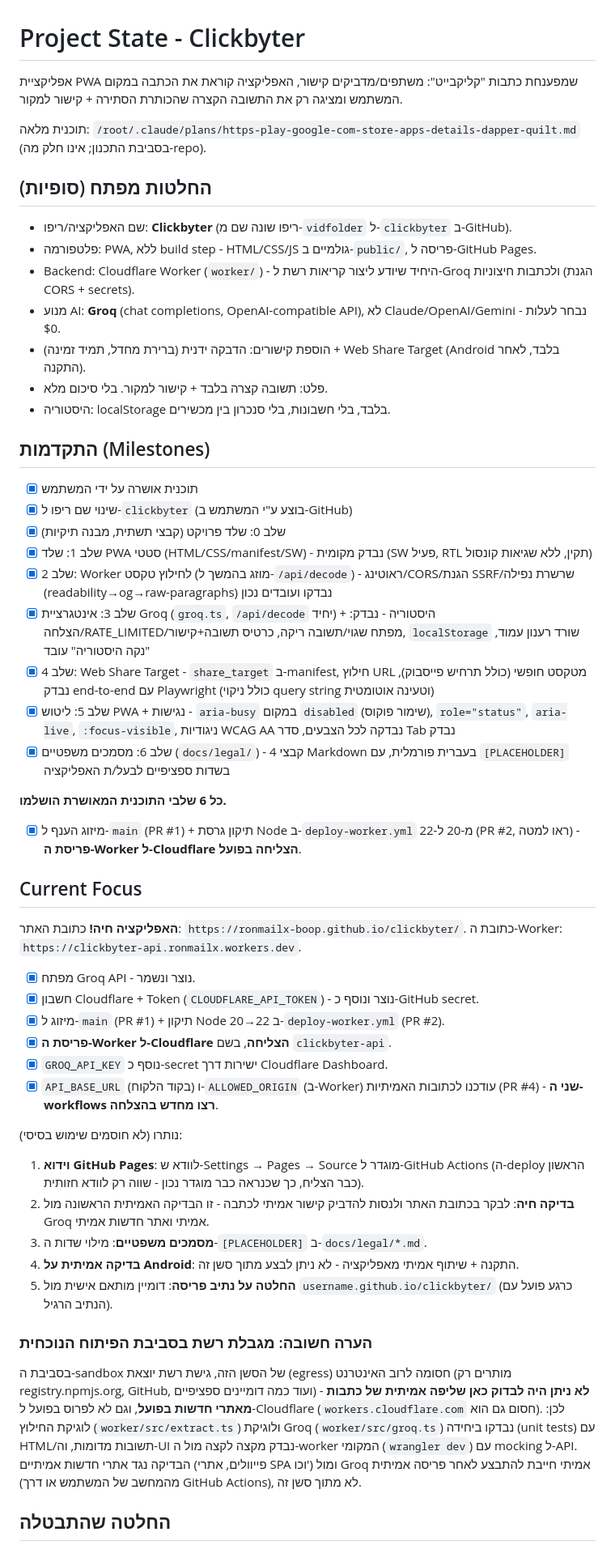
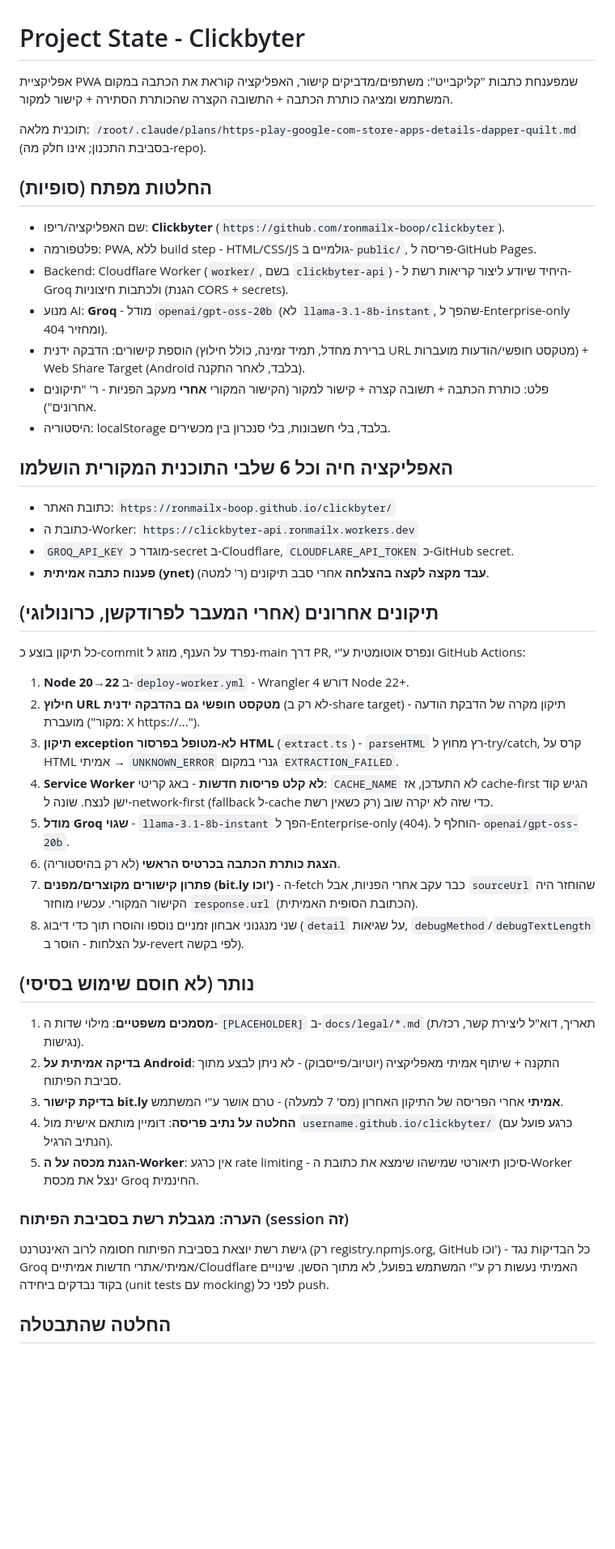
Before and after one commit to ronmailx-boop/clickbyter, a Markdown page: PROJECT_STATE.md, the part around the change. Shown at 81% size. GitHub-like rendering; blank space fills up the shorter version.

Commit message:
docs: update PROJECT_STATE with recent production fixes
Co-Authored-By: Claude Sonnet 5 <noreply@anthropic.com>
Claude-Session: https://claude.ai/code/session_01AFrCuhictvXpQYi5L6QnC2

```diff
--- a/PROJECT_STATE.md
+++ b/PROJECT_STATE.md
@@ -1,51 +1,44 @@
 # Project State - Clickbyter
 
-אפליקציית PWA שמפענחת כתבות "קליקבייט": משתפים/מדביקים קישור, האפליקציה קוראת את הכתבה במקום המשתמש ומציגה רק את התשובה הקצרה שהכותרת הסתירה + קישור למקור.
+אפליקציית PWA שמפענחת כתבות "קליקבייט": משתפים/מדביקים קישור, האפליקציה קוראת את הכתבה במקום המשתמש ומציגה כותרת הכתבה + התשובה הקצרה שהכותרת הסתירה + קישור למקור.
 
 תוכנית מלאה: `/root/.claude/plans/https-play-google-com-store-apps-details-dapper-quilt.md` (בסביבת התכנון; אינו חלק מה-repo).
 
 ## החלטות מפתח (סופיות)
-- שם האפליקציה/ריפו: **Clickbyter** (ריפו שונה שם מ-`vidfolder` ל-`clickbyter` ב-GitHub).
+- שם האפליקציה/ריפו: **Clickbyter** (`https://github.com/ronmailx-boop/clickbyter`).
 - פלטפורמה: PWA, ללא build step - HTML/CSS/JS גולמיים ב-`public/`, פריסה ל-GitHub Pages.
-- Backend: Cloudflare Worker (`worker/`) - היחיד שיודע ליצור קריאות רשת ל-Groq ולכתבות חיצוניות (הגנת CORS + secrets).
-- מנוע AI: **Groq** (chat completions, OpenAI-compatible API), לא Claude/OpenAI/Gemini - נבחר לעלות $0.
-- הוספת קישורים: הדבקה ידנית (ברירת מחדל, תמיד זמינה) + Web Share Target (Android בלבד, לאחר התקנה).
-- פלט: תשובה קצרה בלבד + קישור למקור. בלי סיכום מלא.
+- Backend: Cloudflare Worker (`worker/`, בשם `clickbyter-api`) - היחיד שיודע ליצור קריאות רשת ל-Groq ולכתבות חיצוניות (הגנת CORS + secrets).
+- מנוע AI: **Groq** - מודל `openai/gpt-oss-20b` (לא `llama-3.1-8b-instant`, שהפך ל-Enterprise-only ומחזיר 404).
+- הוספת קישורים: הדבקה ידנית (ברירת מחדל, תמיד זמינה, כולל חילוץ URL מטקסט חופשי/הודעות מועברות) + Web Share Target (Android בלבד, לאחר התקנה).
+- פלט: כותרת הכתבה + תשובה קצרה + קישור למקור (הקישור המקורי **אחרי** מעקב הפניות - ר' "תיקונים אחרונים").
 - היסטוריה: localStorage בלבד, בלי חשבונות, בלי סנכרון בין מכשירים.
 
-## התקדמות (Milestones)
-- [x] תוכנית אושרה על ידי המשתמש
-- [x] שינוי שם ריפו ל-`clickbyter` (בוצע ע"י המשתמש ב-GitHub)
-- [x] שלב 0: שלד פרויקט (קבצי תשתית, מבנה תיקיות)
-- [x] שלב 1: שלד PWA סטטי (HTML/CSS/manifest/SW) - נבדק מקומית (SW פעיל, RTL תקין, ללא שגיאות קונסול)
-- [x] שלב 2: Worker לחילוץ טקסט (מוזג בהמשך ל-`/api/decode`) - ראוטינג/CORS/הגנת SSRF/שרשרת נפילה (readability→og→raw-paragraphs) נבדקו ועובדים נכון
-- [x] שלב 3: אינטגרציית Groq (`groq.ts`, `/api/decode` יחיד) + היסטוריה - נבדק: הצלחה/RATE_LIMITED/מפתח שגוי/תשובה ריקה, כרטיס תשובה+קישור, `localStorage` שורד רענון עמוד, "נקה היסטוריה" עובד
-- [x] שלב 4: Web Share Target - `share_target` ב-manifest, חילוץ URL מטקסט חופשי (כולל תרחיש פייסבוק), נבדק end-to-end עם Playwright (כולל ניקוי query string וטעינה אוטומטית)
-- [x] שלב 5: ליטוש PWA + נגישות - `aria-busy` במקום `disabled` (שימור פוקוס), `role="status"`, `aria-live`, `:focus-visible`, ניגודיות WCAG AA נבדקה לכל הצבעים, סדר Tab נבדק
-- [x] שלב 6: מסמכים משפטיים (`docs/legal/`) - 4 קבצי Markdown בעברית פורמלית, עם `[PLACEHOLDER]` בשדות ספציפיים לבעל/ת האפליקציה
+## **האפליקציה חיה וכל 6 שלבי התוכנית המקורית הושלמו**
+- כתובת האתר: `https://ronmailx-boop.github.io/clickbyter/`
+- כתובת ה-Worker: `https://clickbyter-api.ronmailx.workers.dev`
+- `GROQ_API_KEY` מוגדר כ-secret ב-Cloudflare, `CLOUDFLARE_API_TOKEN` כ-GitHub secret.
+- **פענוח כתבה אמיתית (ynet) עבד מקצה לקצה בהצלחה** אחרי סבב תיקונים (ר' למטה).
 
-**כל 6 שלבי התוכנית המאושרת הושלמו.**
-- [x] מיזוג הענף ל-`main` (PR #1) + תיקון גרסת Node ב-`deploy-worker.yml` מ-20 ל-22 (PR #2, ראו למטה) - **פריסת ה-Worker ל-Cloudflare הצליחה בפועל**.
+## תיקונים אחרונים (אחרי המעבר לפרודקשן, כרונולוגי)
+כל תיקון בוצע כ-commit נפרד על הענף, מוזג ל-main דרך PR, ונפרס אוטומטית ע"י GitHub Actions:
+1. **Node 20→22** ב-`deploy-worker.yml` - Wrangler 4 דורש Node 22+.
+2. **חילוץ URL מטקסט חופשי גם בהדבקה ידנית** (לא רק ב-share target) - תיקון מקרה של הדבקת הודעה מועברת ("מקור: X https://...").
+3. **תיקון exception לא-מטופל בפרסור HTML** (`extract.ts`) - `parseHTML` רץ מחוץ ל-try/catch, קרס על HTML אמיתי → `UNKNOWN_ERROR` גנרי במקום `EXTRACTION_FAILED`.
+4. **Service Worker לא קלט פריסות חדשות** - באג קריטי: `CACHE_NAME` לא התעדכן, אז cache-first הגיש קוד ישן לנצח. שונה ל-network-first (fallback ל-cache רק כשאין רשת) כדי שזה לא יקרה שוב.
+5. **מודל Groq שגוי** - `llama-3.1-8b-instant` הפך ל-Enterprise-only (404). הוחלף ל-`openai/gpt-oss-20b`.
+6. **הצגת כותרת הכתבה בכרטיס הראשי** (לא רק בהיסטוריה).
+7. **פתרון קישורים מקוצרים/מפנים (bit.ly וכו')** - ה-fetch כבר עקב אחרי הפניות, אבל `sourceUrl` שהוחזר היה הקישור המקורי. עכשיו מוחזר `response.url` (הכתובת הסופית האמיתית).
+8. שני מנגנוני אבחון זמניים נוספו והוסרו תוך כדי דיבוג (`detail` על שגיאות, `debugMethod`/`debugTextLength` על הצלחות - הוסר ב-revert לפי בקשה).
 
-## Current Focus
-**האפליקציה חיה!** כתובת האתר: `https://ronmailx-boop.github.io/clickbyter/`. כתובת ה-Worker: `https://clickbyter-api.ronmailx.workers.dev`.
+## נותר (לא חוסם שימוש בסיסי)
+1. **מסמכים משפטיים**: מילוי שדות ה-`[PLACEHOLDER]` ב-`docs/legal/*.md` (תאריך, דוא"ל ליצירת קשר, רכז/ת נגישות).
+2. **בדיקה אמיתית על Android**: התקנה + שיתוף אמיתי מאפליקציה (יוטיוב/פייסבוק) - לא ניתן לבצע מתוך סביבת הפיתוח.
+3. **בדיקת קישור bit.ly אמיתי** אחרי הפריסה של התיקון האחרון (מס' 7 למעלה) - טרם אושר ע"י המשתמש.
+4. **החלטה על נתיב פריסה**: דומיין מותאם אישית מול `username.github.io/clickbyter/` (כרגע פועל עם הנתיב הרגיל).
+5. **הגנת מכסה על ה-Worker**: אין כרגע rate limiting - סיכון תיאורטי שמישהו שימצא את כתובת ה-Worker ינצל את מכסת Groq החינמית.
 
-- [x] מפתח Groq API - נוצר ונשמר.
-- [x] חשבון Cloudflare + Token (`CLOUDFLARE_API_TOKEN`) - נוצר ונוסף כ-GitHub secret.
-- [x] מיזוג ל-`main` (PR #1) + תיקון Node 20→22 ב-`deploy-worker.yml` (PR #2).
-- [x] **פריסת ה-Worker ל-Cloudflare הצליחה**, בשם `clickbyter-api`.
-- [x] `GROQ_API_KEY` נוסף כ-secret ישירות דרך Cloudflare Dashboard.
-- [x] `API_BASE_URL` (בקוד הלקוח) ו-`ALLOWED_ORIGIN` (ב-Worker) עודכנו לכתובות האמיתיות (PR #4) - **שני ה-workflows רצו מחדש בהצלחה**.
-
-נותרו (לא חוסמים שימוש בסיסי):
-1. **וידוא GitHub Pages**: לוודא ש-Settings → Pages → Source מוגדר ל-GitHub Actions (ה-deploy הראשון כבר הצליח, כך שכנראה כבר מוגדר נכון - שווה רק לוודא חזותית).
-2. **בדיקה חיה**: לבקר בכתובת האתר ולנסות להדביק קישור אמיתי לכתבה - זו הבדיקה האמיתית הראשונה מול Groq אמיתי ואתר חדשות אמיתי.
-3. **מסמכים משפטיים**: מילוי שדות ה-`[PLACEHOLDER]` ב-`docs/legal/*.md`.
-4. **בדיקה אמיתית על Android**: התקנה + שיתוף אמיתי מאפליקציה - לא ניתן לבצע מתוך סשן זה.
-5. **החלטה על נתיב פריסה**: דומיין מותאם אישית מול `username.github.io/clickbyter/` (כרגע פועל עם הנתיב הרגיל).
-
-### הערה חשובה: מגבלת רשת בסביבת הפיתוח הנוכחית
-בסביבת ה-sandbox של הסשן הזה, גישת רשת יוצאת (egress) חסומה לרוב האינטרנט (מותרים רק registry.npmjs.org, GitHub, ועוד כמה דומיינים ספציפיים) - **לא ניתן היה לבדוק כאן שליפה אמיתית של כתבות מאתרי חדשות בפועל**, וגם לא לפרוס בפועל ל-Cloudflare (`workers.cloudflare.com` חסום גם הוא). לכן: לוגיקת החילוץ (`worker/src/extract.ts`) ולוגיקת Groq (`worker/src/groq.ts`) נבדקו ביחידה (unit tests) עם HTML/תשובות מדומות, וה-UI נבדק מקצה לקצה מול ה-worker המקומי (`wrangler dev`) עם mocking ל-API. הבדיקה נגד אתרי חדשות אמיתיים (פייוולים, אתרי SPA וכו') ומול Groq אמיתי חייבת להתבצע לאחר פריסה אמיתית (מהמחשב של המשתמש או דרך GitHub Actions), לא מתוך סשן זה.
+### הערה: מגבלת רשת בסביבת הפיתוח (session זה)
+גישת רשת יוצאת בסביבת הפיתוח חסומה לרוב האינטרנט (רק registry.npmjs.org, GitHub וכו') - כל הבדיקות נגד Groq אמיתי/אתרי חדשות אמיתיים/Cloudflare האמיתי נעשות רק ע"י המשתמש בפועל, לא מתוך הסשן. שינויים בקוד נבדקים ביחידה (unit tests עם mocking) לפני כל push.
 
 ## החלטה שהתבטלה
 תוכנית קודמת לאפליקציית ארגון קישורי סרטונים (YouTube/Facebook עם Supabase+Google Auth) בוטלה לגמרי לפי בקשת המשתמש - לא רלוונטית יותר.
```
